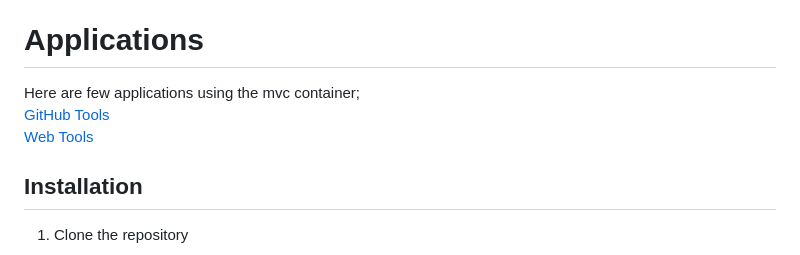
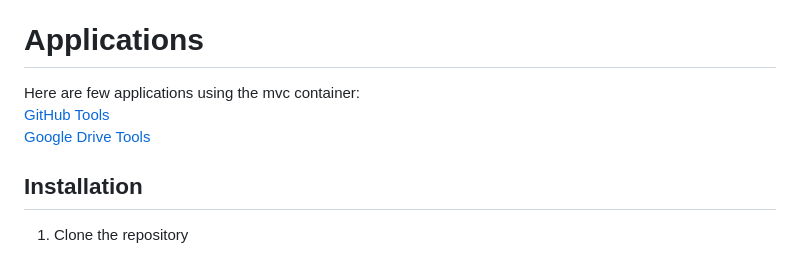
Before and after one commit to ground-creative/easy-mcp-python, a Markdown page: README.md, the part around the change. Rendered like a GitHub page.

```diff
--- a/README.md
+++ b/README.md
@@ -5,9 +5,9 @@ The framework uses a fastapi application to create services.
 
 # Applications
 
-Here are few applications using the mvc container;<br>
+Here are few applications using the mvc container:<br>
 [GitHub Tools](https://github.com/ground-creative/easy-mcp-github-tools-python)<br>
-[Web Tools](https://github.com/ground-creative/easy-mcp-web-tools-python)<br>
+[Google Drive Tools](https://github.com/ground-creative/easy-mcp-gdrive-tools-python)<br>
 
 ## Installation
 
```
